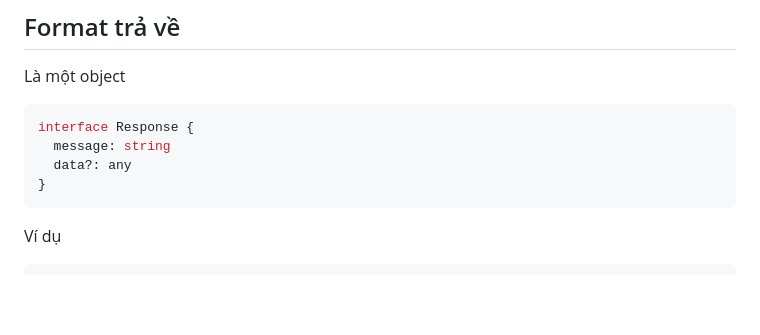
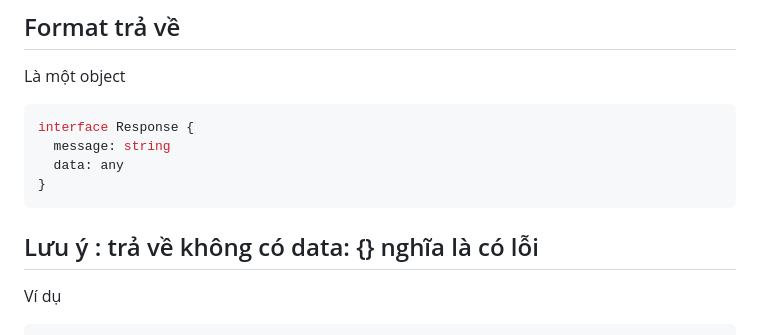
Before and after one commit to Venomsnaker/gdsc-hackathon-24, a Markdown page: README.md, the part around one of its changes. Drawn GitHub-style; blank space fills up the shorter version.

````diff
--- a/README.md
+++ b/README.md
@@ -10,9 +10,11 @@ Là một object
 ```ts
 interface Response {
   message: string
-  data?: any
-}
-```
+  data: any
+}
+```
+
+## Lưu ý : trả về không có data: {} nghĩa là có lỗi
 
 Ví dụ
 
````
Also changed, not shown: other parts of README.md (+139 -47 lines).
